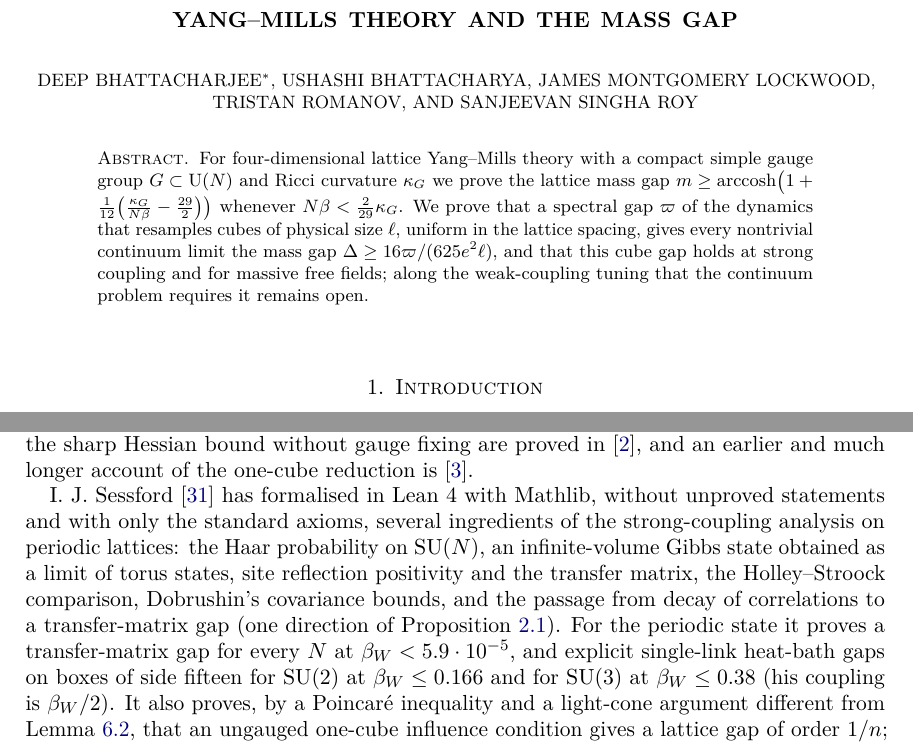
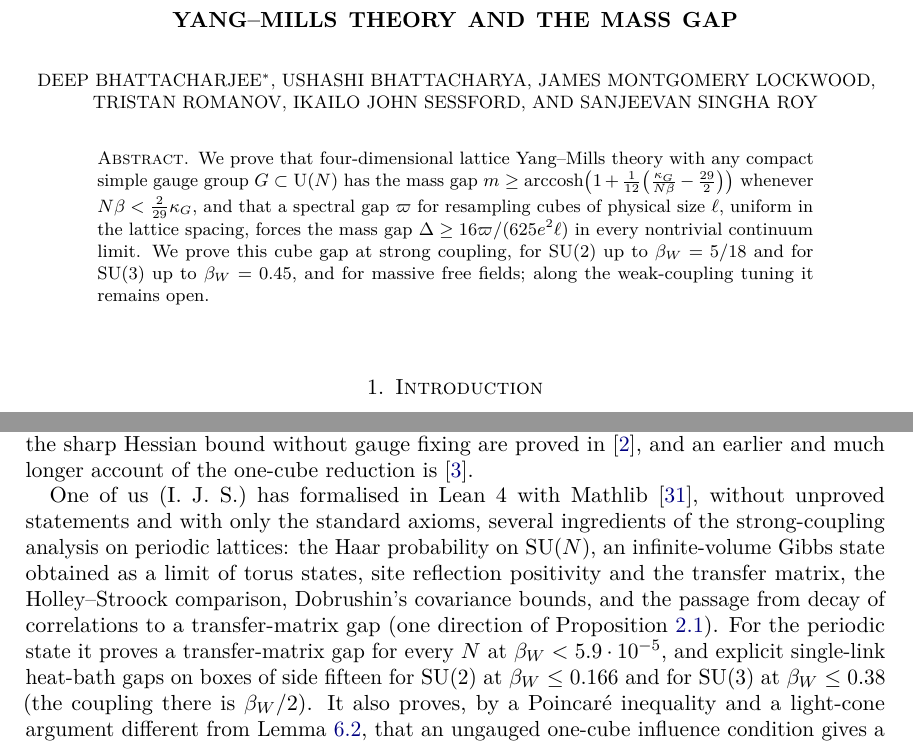
Before and after one commit to creelie/4Y-M, a LaTeX paper (short/YangMills.tex): two parts of pages 1 and 3 of 22, joined at a grey line, cut so that both start at the same text. Compiled offline with pdfLaTeX.

Commit message:
Add Ikailo John Sessford as fifth author; abstract opens with what is proved

```diff
--- a/short/YangMills.tex
+++ b/short/YangMills.tex
@@ -73,6 +73,11 @@ Road, Golpark, Kolkata 700029, West Bengal, India}
 \address{Independent Researcher, San Francisco, CA, USA}
 \email{romanov360@gmail.com}
 
+\author[I. J. Sessford]{Ikailo John Sessford}
+\address{Ikailo Inc., Whitby, Ontario, Canada}
+\email{john@ikailo.com}
+\urladdr{\href{https://orcid.org/0009-0002-0150-4027}{orcid.org/0009-0002-0150-4027}}
+
 \author[S. Singha Roy]{Sanjeevan Singha Roy}
 \address{Department of Physics, Birla Institute of Technology, Mesra, Ranchi,
 Jharkhand 835215, India}
@@ -86,18 +91,19 @@ Jharkhand 835215, India}
 Dobrushin uniqueness, continuum limit}
 
 \begin{abstract}
-For four-dimensional lattice Yang--Mills theory with a compact simple gauge
-group $G\subset\U(N)$ and Ricci curvature $\kappa_G$ we prove the lattice mass gap
+We prove that four-dimensional lattice Yang--Mills theory with any compact
+simple gauge group $G\subset\U(N)$ has the mass gap
 $m\ge\operatorname{arccosh}\bigl(1+\frac1{12}\bigl(\frac{\kappa_G}{N\beta}
--\frac{29}2\bigr)\bigr)$ whenever $N\beta<\frac2{29}\kappa_G$. We prove that a
-spectral gap $\varpi$ of the dynamics that resamples cubes of physical size
-$\ell$, uniform in the lattice spacing, gives every nontrivial continuum limit
-the mass gap $\Delta\ge16\varpi/(625e^2\ell)$, and that this cube gap holds at
-strong coupling and for massive free fields; along the weak-coupling tuning
-that the continuum problem requires it remains open.
+-\frac{29}2\bigr)\bigr)$ whenever $N\beta<\frac2{29}\kappa_G$, and that a
+spectral gap $\varpi$ for resampling cubes of physical size $\ell$, uniform in
+the lattice spacing, forces the mass gap $\Delta\ge16\varpi/(625e^2\ell)$ in
+every nontrivial continuum limit. We prove this cube gap at strong coupling,
+for $\SU(2)$ up to $\beta_W=5/18$ and for $\SU(3)$ up to $\beta_W=0.45$, and for
+massive free fields; along the weak-coupling tuning it remains open.
 \end{abstract}
 
 \maketitle
+\markboth{D. BHATTACHARJEE ET AL.}{YANG--MILLS THEORY AND THE MASS GAP}
 
 \section{Introduction}\label{sec:intro}
 
@@ -262,7 +268,7 @@ law and the sharp Hessian bound without gauge fixing are proved in
 \cite{BB26a}, and an earlier and much longer account of the one-cube
 reduction is \cite{BBLR26}.
 
-I.~J.~Sessford~\cite{Ses26} has formalised in Lean~4 with Mathlib, without
+One of us (I.~J.~S.) has formalised in Lean~4 with Mathlib~\cite{Ses26}, without
 unproved statements and with only the standard axioms, several ingredients of
 the strong-coupling analysis on periodic lattices: the Haar probability on
 $\SU(N)$, an infinite-volume Gibbs state obtained as a limit of torus states,
@@ -272,7 +278,7 @@ correlations to a transfer-matrix gap (one direction of
 Proposition~\ref{prop:gapdecay}). For the periodic state it proves a
 transfer-matrix gap for every $N$ at $\beta_W<5.9\cdot10^{-5}$, and explicit
 single-link heat-bath gaps on boxes of side fifteen for $\SU(2)$ at
-$\beta_W\le0.166$ and for $\SU(3)$ at $\beta_W\le0.38$ (his coupling is
+$\beta_W\le0.166$ and for $\SU(3)$ at $\beta_W\le0.38$ (the coupling there is
 $\beta_W/2$). It also proves, by a Poincar\'e inequality and a light-cone
 argument different from Lemma~\ref{lem:speed}, that an ungauged one-cube
 influence condition gives a lattice gap of order $1/n$; this is a variant of
```
Also changed, not shown: RELEASE-NOTES.md (+4 -2 lines), short/p1_intro.tex (+16 -10 lines), short/p6_weak.tex (+1 -2 lines), README.md, papers/YangMills.pdf, short/YangMills.pdf, short/YangMills.tex (3 more changed lines), 4 other files.
